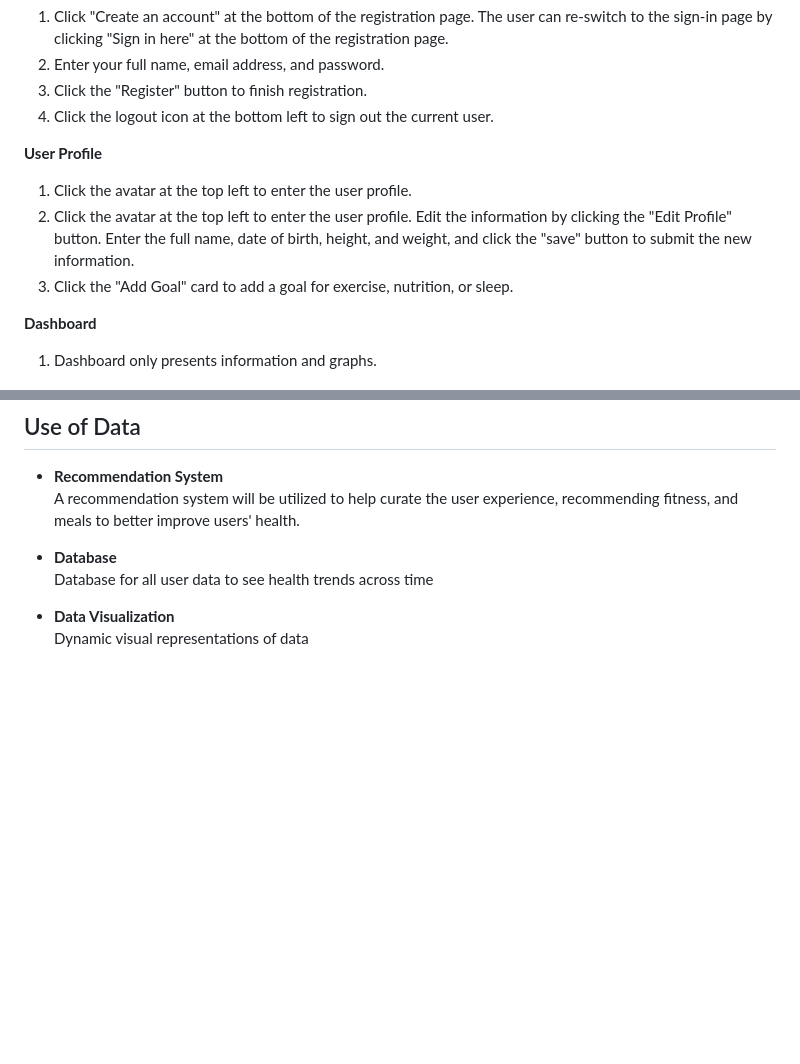
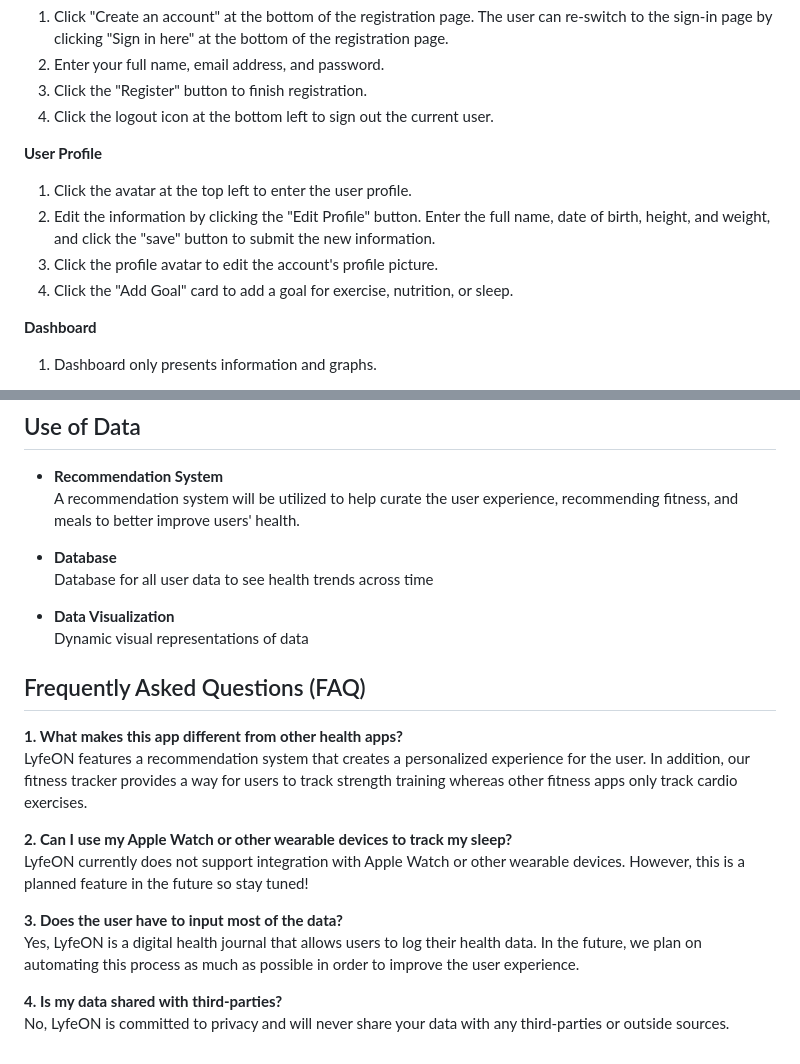
Before and after one commit to davidcao1337/senior-design, a Markdown page: assignments/user-manual.md, 2 parts joined by grey strips. Drawn GitHub-style; blank space fills up the shorter version.

```diff
--- a/assignments/User Manual.md
+++ b/assignments/user-manual.md
@@ -76,8 +76,9 @@ Graph of weekly sleep time
 **User Profile**<br />
 
 1. Click the avatar at the top left to enter the user profile.
-2. Click the avatar at the top left to enter the user profile. Edit the information by clicking the "Edit Profile" button. Enter the full name, date of birth, height, and weight, and click the "save" button to submit the new information.
-3. Click the "Add Goal" card to add a goal for exercise, nutrition, or sleep.
+2. Edit the information by clicking the "Edit Profile" button. Enter the full name, date of birth, height, and weight, and click the "save" button to submit the new information.
+3. Click the profile avatar to edit the account's profile picture.
+4. Click the "Add Goal" card to add a goal for exercise, nutrition, or sleep.
 
 **Dashboard**<br />
 
@@ -112,3 +113,16 @@ Database for all user data to see health trends across time
 
 * **Data Visualization**<br />
 Dynamic visual representations of data
+
+## Frequently Asked Questions (FAQ)
+**1. What makes this app different from other health apps?**<br />
+LyfeON features a recommendation system that creates a personalized experience for the user. In addition, our fitness tracker provides a way for users to track strength training whereas other fitness apps only track cardio exercises.<br />
+
+**2. Can I use my Apple Watch or other wearable devices to track my sleep?**<br />
+LyfeON currently does not support integration with Apple Watch or other wearable devices. However, this is a planned feature in the future so stay tuned!<br />
+
+**3. Does the user have to input most of the data?**<br />
+Yes, LyfeON is a digital health journal that allows users to log their health data. In the future, we plan on automating this process as much as possible in order to improve the user experience.<br />
+
+**4. Is my data shared with third-parties?**<br />
+No, LyfeON is committed to privacy and will never share your data with any third-parties or outside sources.
```
